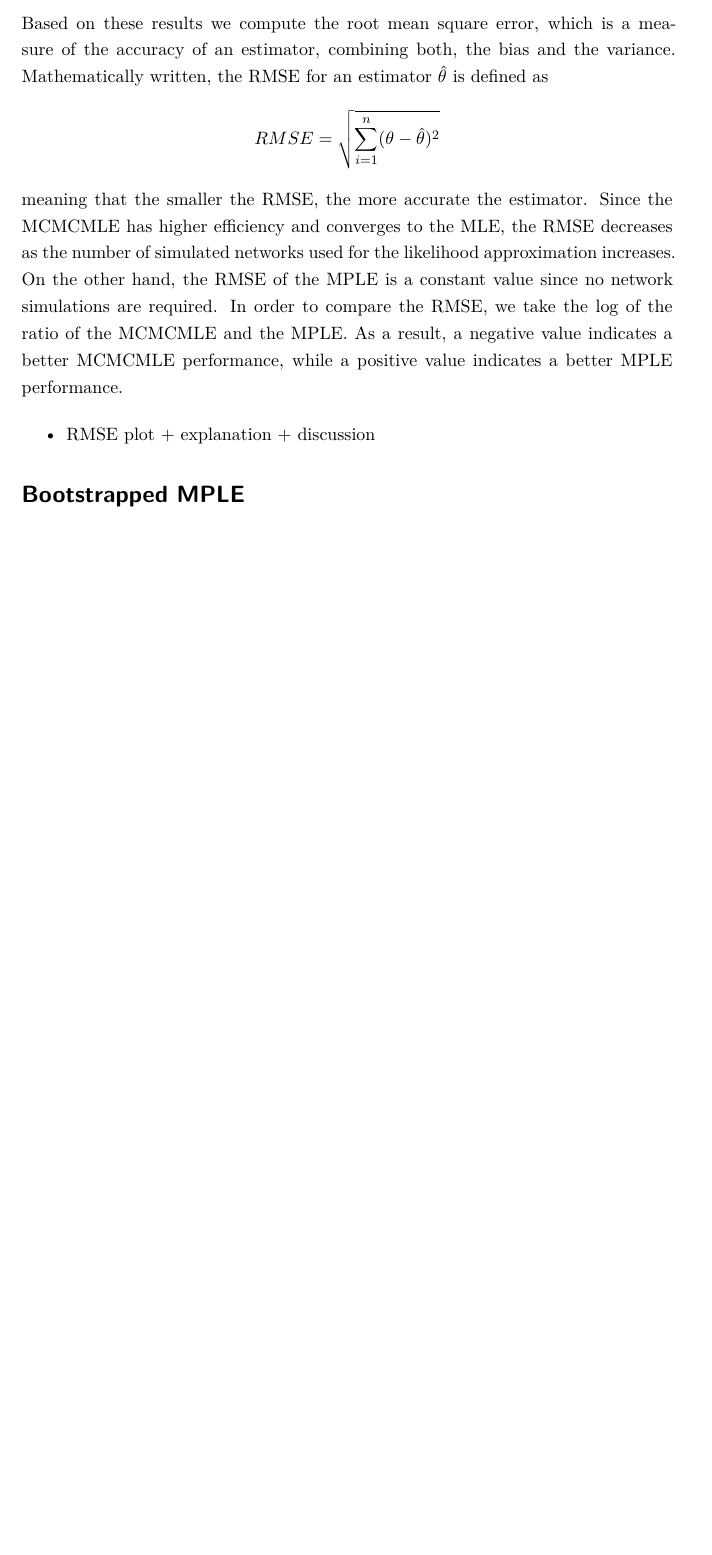
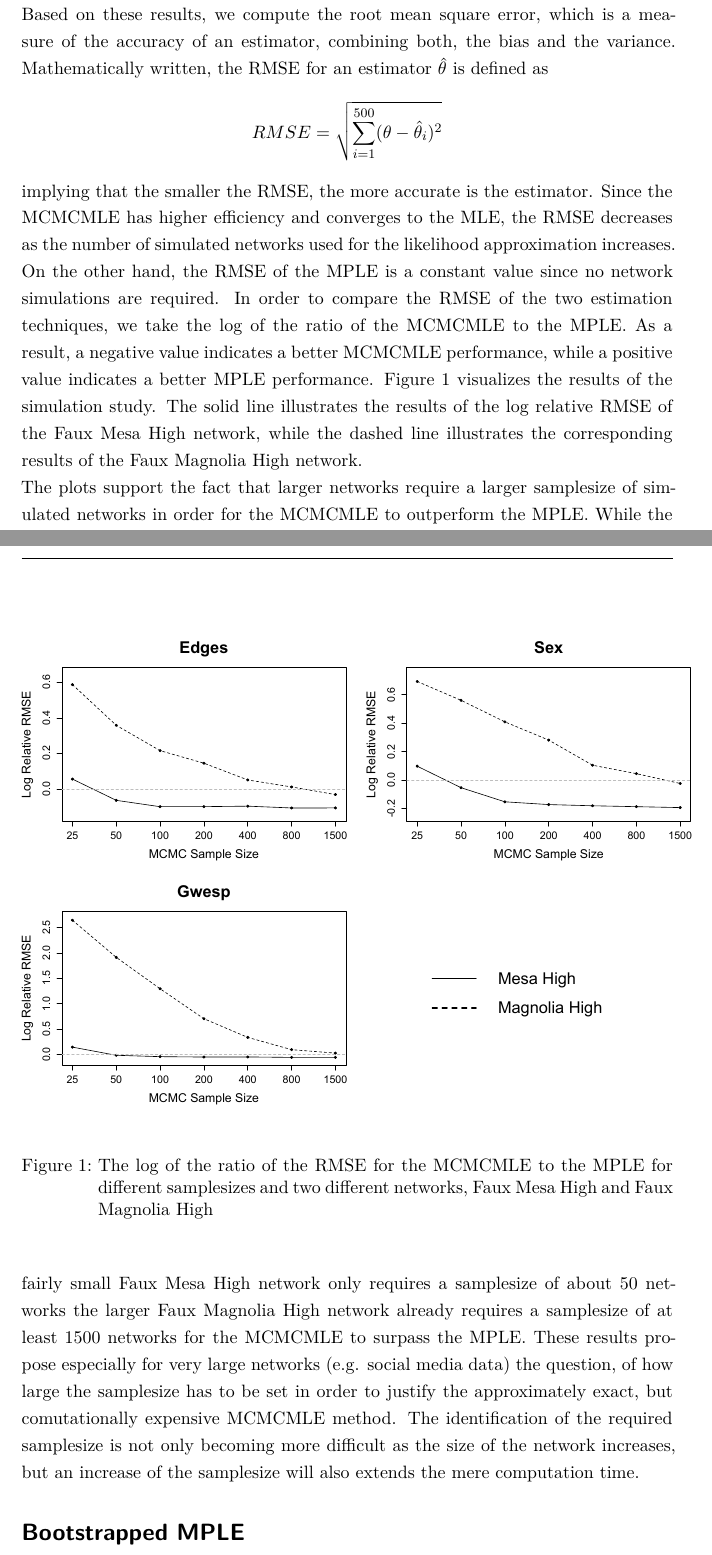
Before and after one commit to desmarais-lab/ERGM_MPLE_parBoot, a LaTeX paper (TeX/paper.tex): part of page 7 of 9 before the commit and two parts of pages 7 and 8 of 10 after it, the two joined at a grey line, cut so that both start at the same text, the shorter picture padded with empty space. Compiled offline with pdfLaTeX.

Commit message:
Update paper.tex

```diff
--- a/TeX/paper.tex
+++ b/TeX/paper.tex
@@ -191,10 +187,19 @@ In order to proof these disadvantages of the MCMCMLE we conduct a simulation stu
-Based on these results we compute the root mean square error, which is a measure of the accuracy of an estimator, combining both, the bias and the variance. Mathematically written, the RMSE for an estimator $\hat{\theta}$ is defined as
-$$RMSE = \sqrt{\sum_{i=1}^{n}(\theta - \hat{\theta})^2}$$
-meaning that the smaller the RMSE, the more accurate the estimator. Since the MCMCMLE has higher efficiency and converges to the MLE, the RMSE decreases as the number of simulated networks used for the likelihood approximation increases. On the other hand, the RMSE of the MPLE is a constant value since no network simulations are required. In order to compare the RMSE, we take the log of the ratio of the MCMCMLE and the MPLE. As a result, a negative value indicates a better MCMCMLE performance, while a positive value indicates a better MPLE performance.
+\noindent In order to demonstrate this disadvantage of the MCMCMLE we conduct a simulation study using Goodreau's Faux Mesa High School data, which represents a simulation of an in-school friendship network among 203 students as well as the Faux Magnolia High School data, representing an in-school friendship network among 1451 students. The data for both networks originates from Resnick et al \cite{Resnick.1997}.\\[0.3cm]
+For both networks we first calculate the MCMCMLE and treat the estimated coefficients as the network's true values $\theta$. For both networks we take the same parametrization, using the number of edges, the nodal attribute for gender and the geometrically weighted edgewise shared partners (gwesp)(\cite{Hunter.2006}) distribution. We simulate 500 new networks using the 'true' coefficients and estimate the MPLE as well as the MCMCMLE of these simulated networks. For every single simulated network the MCMCMLE calculation is being repeated several times using 1500, 800, 400, 200, 100, 50 and 25 simulated networks in order to approximate the likelihood.
+Based on these results, we compute the root mean square error, which is a measure of the accuracy of an estimator, combining both, the bias and the variance. Mathematically written, the RMSE for an estimator $\hat{\theta}$ is defined as
+$$RMSE = \sqrt{\sum_{i=1}^{500}(\theta - \hat{\theta}_i)^2}$$
+implying that the smaller the RMSE, the more accurate is the estimator. Since the MCMCMLE has higher efficiency and converges to the MLE, the RMSE decreases as the number of simulated networks used for the likelihood approximation increases. On the other hand, the RMSE of the MPLE is a constant value since no network simulations are required. In order to compare the RMSE of the two estimation techniques, we take the log of the ratio of the MCMCMLE to the MPLE. As a result, a negative value indicates a better MCMCMLE performance, while a positive value indicates a better MPLE performance. Figure \ref{rmse} visualizes the results of the simulation study. The solid line illustrates the results of the log relative RMSE of the Faux Mesa High network, while the dashed line illustrates the corresponding results of the Faux Magnolia High network.
 
-\begin{itemize}
-\item RMSE plot + explanation + discussion
-\end{itemize}
+\begin{figure}[h]
+\begin{center}
+\includegraphics[scale=.5]{RMSE_paper}
+\caption{The log of the ratio of the RMSE for the MCMCMLE to the MPLE for different samplesizes and two different networks, Faux Mesa High and Faux Magnolia High}
+\label{rmse}
+\end{center}
+\end{figure}
+
+\noindent The plots support the fact that larger networks require a larger samplesize of simulated networks in order for the MCMCMLE to outperform the MPLE. While the fairly small Faux Mesa High network only requires a samplesize of about 50 networks the larger Faux Magnolia High network already requires a samplesize of at least 1500 networks for the MCMCMLE to surpass the MPLE. These results propose especially for very large networks (e.g. social media data) the question, of how large the samplesize has to be set in order to justify the approximately exact, but comutationally expensive MCMCMLE method. The identification of the required samplesize is not only becoming more difficult as the size of the network increases, but an increase of the samplesize will also extends the mere computation time.
+
 
 \section*{Bootstrapped MPLE}
 \begin{itemize}
```
Also changed, not shown: TeX/paper.tex (14 more changed lines).
